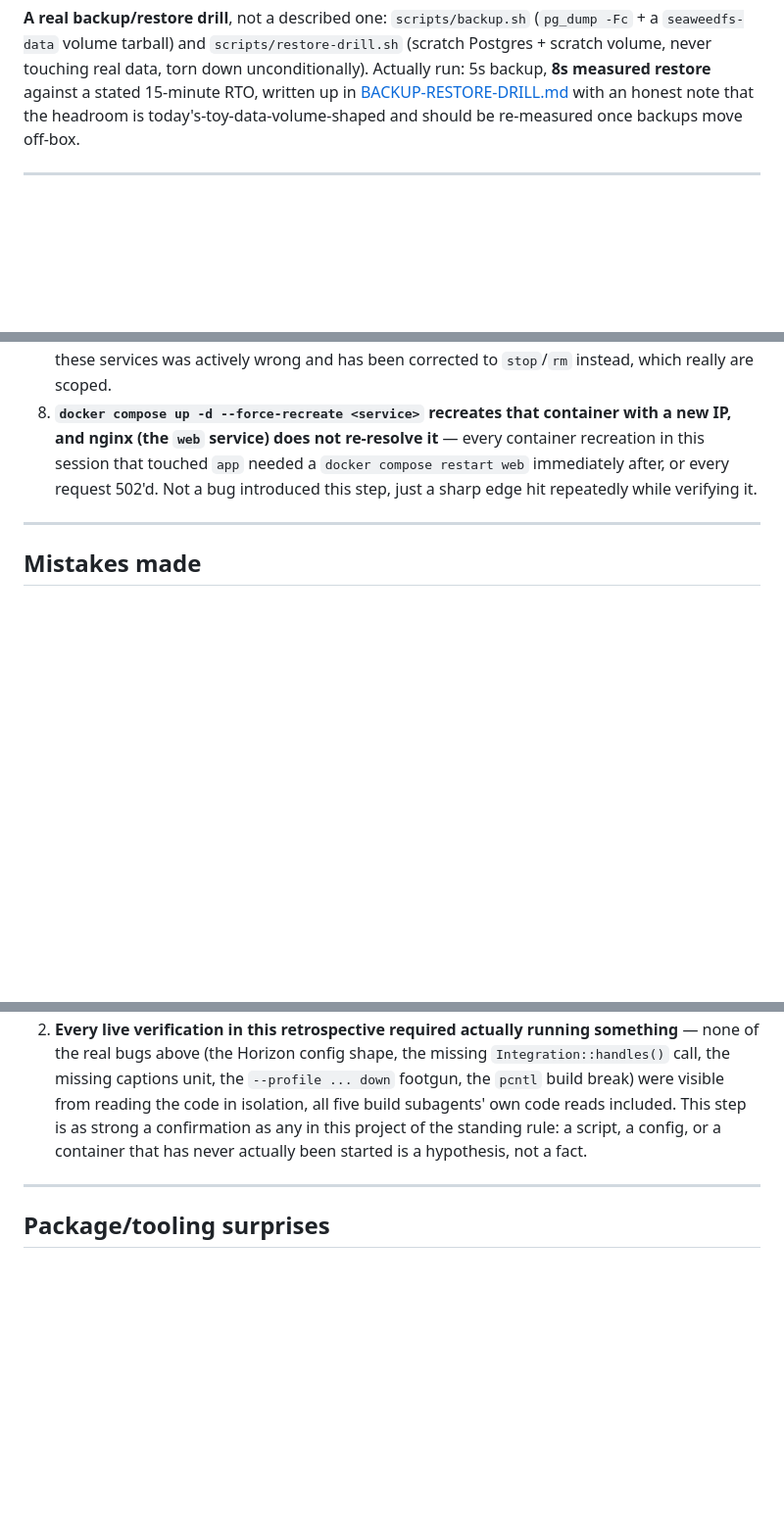
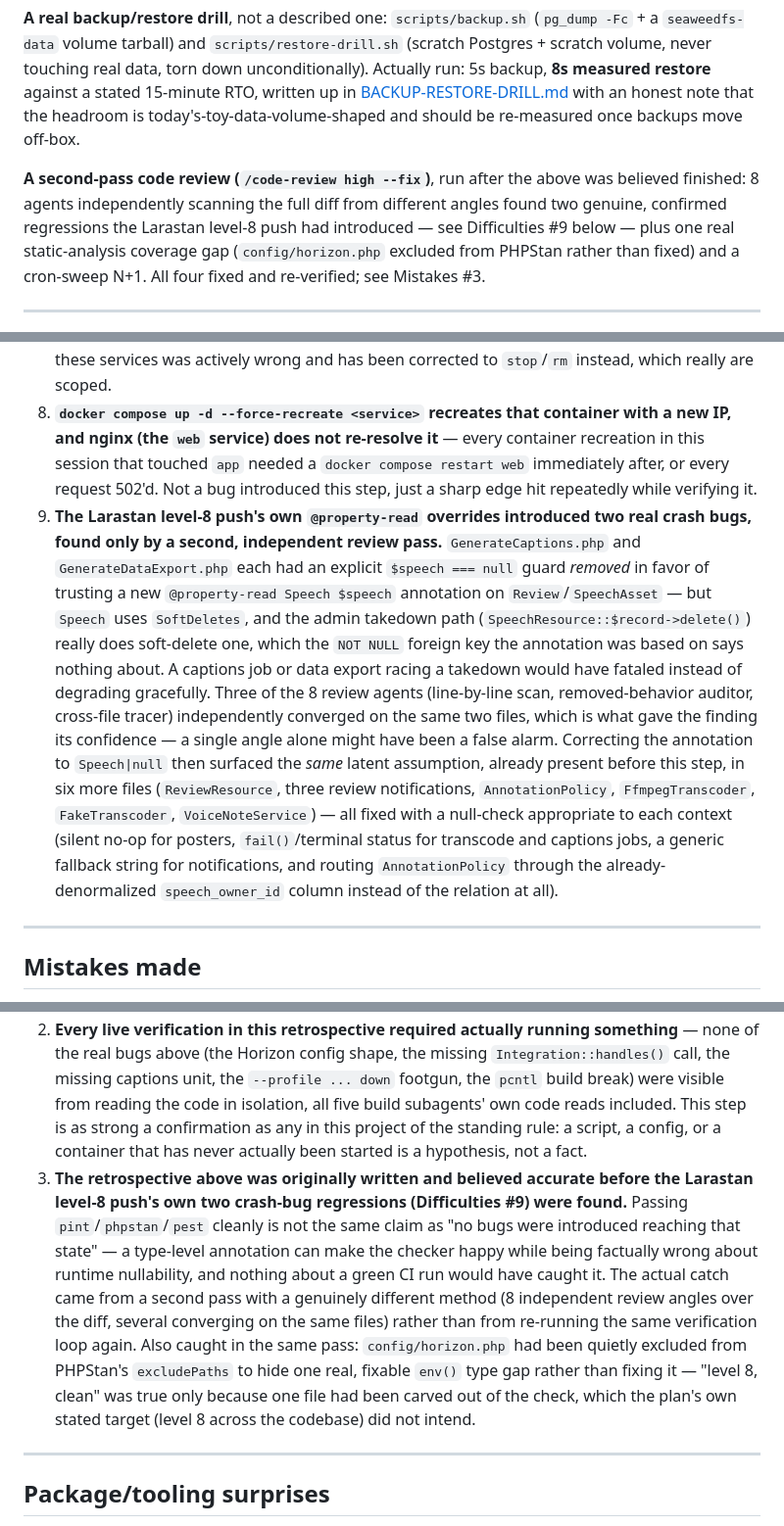
Before and after one commit to mkcheung/Instruction-Speeches-Library, a Markdown page: STEP-14-RETROSPECTIVE.md, 3 parts joined by grey strips. Shown at 98% size. Drawn GitHub-style; blank space fills up the shorter version.

```diff
--- a/STEP-14-RETROSPECTIVE.md
+++ b/STEP-14-RETROSPECTIVE.md
@@ -21,6 +21,8 @@
 
 **A real backup/restore drill**, not a described one: `scripts/backup.sh` (`pg_dump -Fc` + a `seaweedfs-data` volume tarball) and `scripts/restore-drill.sh` (scratch Postgres + scratch volume, never touching real data, torn down unconditionally). Actually run: 5s backup, **8s measured restore** against a stated 15-minute RTO, written up in [BACKUP-RESTORE-DRILL.md](BACKUP-RESTORE-DRILL.md) with an honest note that the headroom is today's-toy-data-volume-shaped and should be re-measured once backups move off-box.
 
+**A second-pass code review (`/code-review high --fix`)**, run after the above was believed finished: 8 agents independently scanning the full diff from different angles found two genuine, confirmed regressions the Larastan level-8 push had introduced — see Difficulties #9 below — plus one real static-analysis coverage gap (`config/horizon.php` excluded from PHPStan rather than fixed) and a cron-sweep N+1. All four fixed and re-verified; see Mistakes #3.
+
 ---
 
 ## The acceptance list, checked against real artifacts, not assumed
@@ -45,6 +47,7 @@
 6. **The systemd-units subagent covered two of `compose.yaml`'s three worker services and missed the third.** `whisper-worker`/captions had no systemd equivalent at all in the first draft — on a real systemd deploy, captions would have silently never generated, with nothing in any log to say why. Caught by re-counting compose's worker services against the directory's file count, not by any test (there is no test that could catch a missing *unit file*).
 7. **`docker compose --profile observability down` tears down the entire project, not just the profiled services** — confirmed live, twice, by two different sessions (the container-build subagent self-corrected it once; I reproduced it independently doing the GlitchTip end-to-end proof). `--profile` only scopes which services `up` will *start*; `down` resolves and removes the whole project regardless. The compose file's own comment recommending `down` to stop just these services was actively wrong and has been corrected to `stop`/`rm` instead, which really are scoped.
 8. **`docker compose up -d --force-recreate <service>` recreates that container with a new IP, and nginx (the `web` service) does not re-resolve it** — every container recreation in this session that touched `app` needed a `docker compose restart web` immediately after, or every request 502'd. Not a bug introduced this step, just a sharp edge hit repeatedly while verifying it.
+9. **The Larastan level-8 push's own `@property-read` overrides introduced two real crash bugs, found only by a second, independent review pass.** `GenerateCaptions.php` and `GenerateDataExport.php` each had an explicit `$speech === null` guard *removed* in favor of trusting a new `@property-read Speech $speech` annotation on `Review`/`SpeechAsset` — but `Speech` uses `SoftDeletes`, and the admin takedown path (`SpeechResource::$record->delete()`) really does soft-delete one, which the `NOT NULL` foreign key the annotation was based on says nothing about. A captions job or data export racing a takedown would have fataled instead of degrading gracefully. Three of the 8 review agents (line-by-line scan, removed-behavior auditor, cross-file tracer) independently converged on the same two files, which is what gave the finding its confidence — a single angle alone might have been a false alarm. Correcting the annotation to `Speech|null` then surfaced the *same* latent assumption, already present before this step, in six more files (`ReviewResource`, three review notifications, `AnnotationPolicy`, `FfmpegTranscoder`, `FakeTranscoder`, `VoiceNoteService`) — all fixed with a null-check appropriate to each context (silent no-op for posters, `fail()`/terminal status for transcode and captions jobs, a generic fallback string for notifications, and routing `AnnotationPolicy` through the already-denormalized `speech_owner_id` column instead of the relation at all).
 
 ---
 
@@ -52,6 +55,7 @@
 
 1. **I initially trusted a JSON-wrapped PHPStan summary that silently truncated at "the first several files" with a buried `"truncated":true` flag**, and almost scoped the Larastan level-8 push as "~30 errors" before re-running with `-v` and finding the real number was 152 across 33 files. Worth remembering generally: a tool's own summary of its output is not the output, especially when nothing about its shape visibly signals truncation until you grep for the flag.
 2. **Every live verification in this retrospective required actually running something** — none of the real bugs above (the Horizon config shape, the missing `Integration::handles()` call, the missing captions unit, the `--profile ... down` footgun, the `pcntl` build break) were visible from reading the code in isolation, all five build subagents' own code reads included. This step is as strong a confirmation as any in this project of the standing rule: a script, a config, or a container that has never actually been started is a hypothesis, not a fact.
+3. **The retrospective above was originally written and believed accurate before the Larastan level-8 push's own two crash-bug regressions (Difficulties #9) were found.** Passing `pint`/`phpstan`/`pest` cleanly is not the same claim as "no bugs were introduced reaching that state" — a type-level annotation can make the checker happy while being factually wrong about runtime nullability, and nothing about a green CI run would have caught it. The actual catch came from a second pass with a genuinely different method (8 independent review angles over the diff, several converging on the same files) rather than from re-running the same verification loop again. Also caught in the same pass: `config/horizon.php` had been quietly excluded from PHPStan's `excludePaths` to hide one real, fixable `env()` type gap rather than fixing it — "level 8, clean" was true only because one file had been carved out of the check, which the plan's own stated target (level 8 across the codebase) did not intend.
 
 ---
 
```
Also changed, not shown: other parts of STEP-14-RETROSPECTIVE.md (+6 -2 lines).
